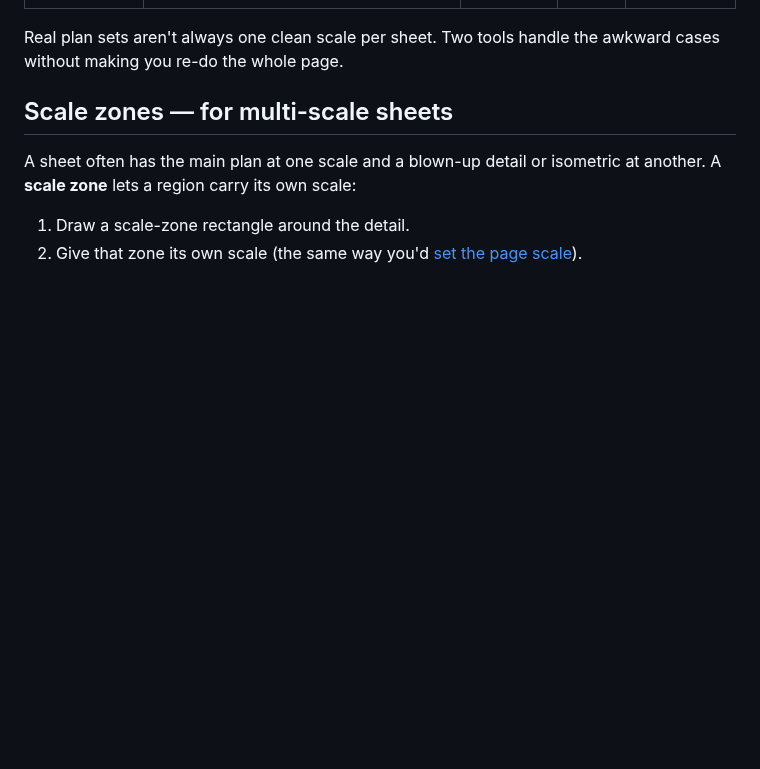
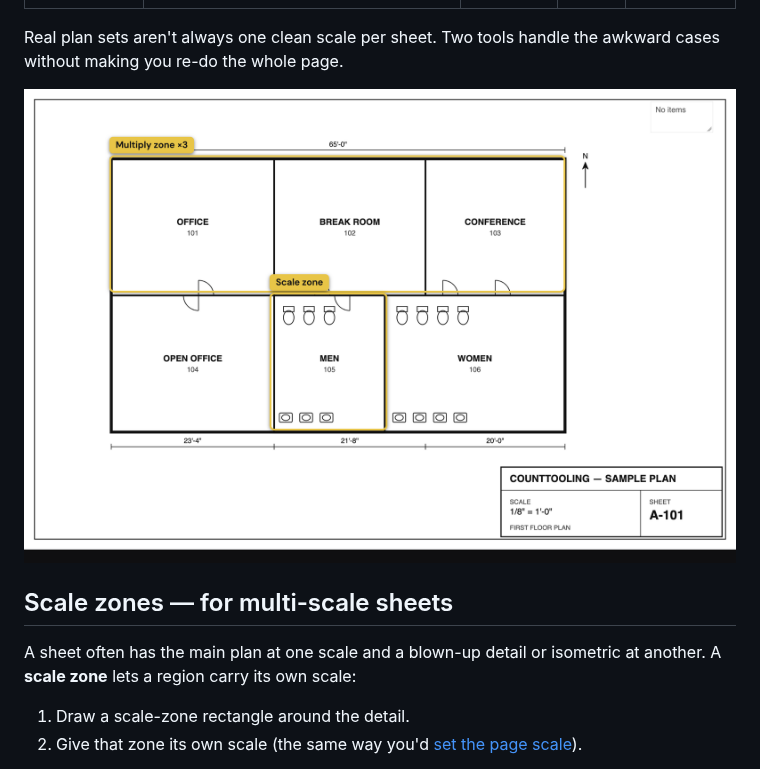
Before and after one commit to clickconstruction/counttooling.github.io, a Markdown page: content/guides/scale-zones-and-multiply-zones.md, the part around the change. Rendered like a GitHub page; pictures changed too: guides/img/zones.png (added); blank space fills up the shorter version.

```diff
--- a/content/guides/scale-zones-and-multiply-zones.md
+++ b/content/guides/scale-zones-and-multiply-zones.md
@@ -7,6 +7,8 @@ category: Working with plans
 ---
 
 Real plan sets aren't always one clean scale per sheet. Two tools handle the awkward cases without making you re-do the whole page.
+
+![A plan with two regions marked: a multiply zone around a set of typical rooms, and a scale zone around a detail that's drawn at a different scale.](/guides/img/zones.png)
 
 ## Scale zones — for multi-scale sheets
 
```
Also changed, not shown: content/guides/counting-with-counters.md (+2 -0 lines), content/guides/measuring-runs-lines-and-polylines.md (+4 -0 lines), guides/img/counter-create.png (added), guides/img/line-types.png (added), 4 other files.
